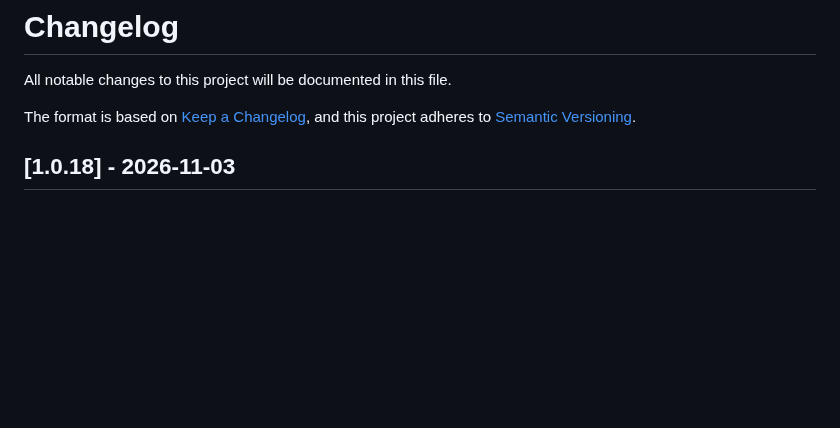
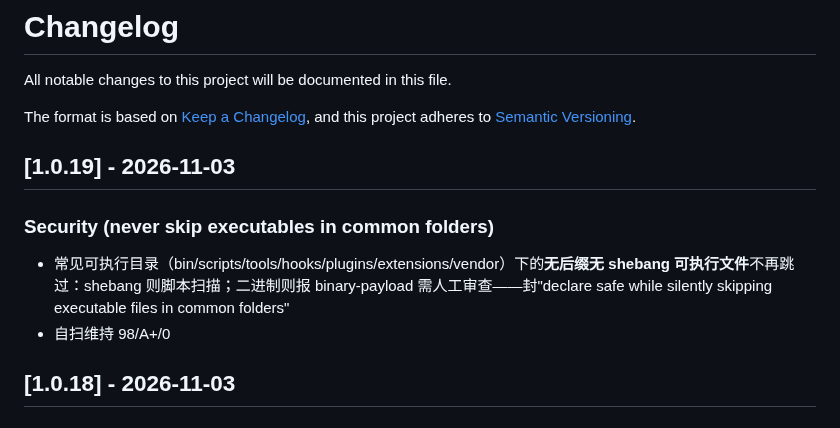
Before and after one commit to zhaoxinghua09-cell/skillgate, a Markdown page: CHANGELOG.md, the part around the change. Rendered like a GitHub page; blank space fills up the shorter version.

Commit message:
v1.0.19: never skip executables in common folders; shebang scanned, binary surfaced for review

```diff
--- a/CHANGELOG.md
+++ b/CHANGELOG.md
@@ -4,6 +4,12 @@ All notable changes to this project will be documented in this file.
 
 The format is based on [Keep a Changelog](https://keepachangelog.com/en/1.0.0/),
 and this project adheres to [Semantic Versioning](https://semver.org/spec/v2.0.0.html).
+
+## [1.0.19] - 2026-11-03
+
+### Security (never skip executables in common folders)
+- 常见可执行目录（bin/scripts/tools/hooks/plugins/extensions/vendor）下的**无后缀无 shebang 可执行文件**不再跳过：shebang 则脚本扫描；二进制则报 binary-payload 需人工审查——封"declare safe while silently skipping executable files in common folders"
+- 自扫维持 98/A+/0
 
 ## [1.0.18] - 2026-11-03
 
```
